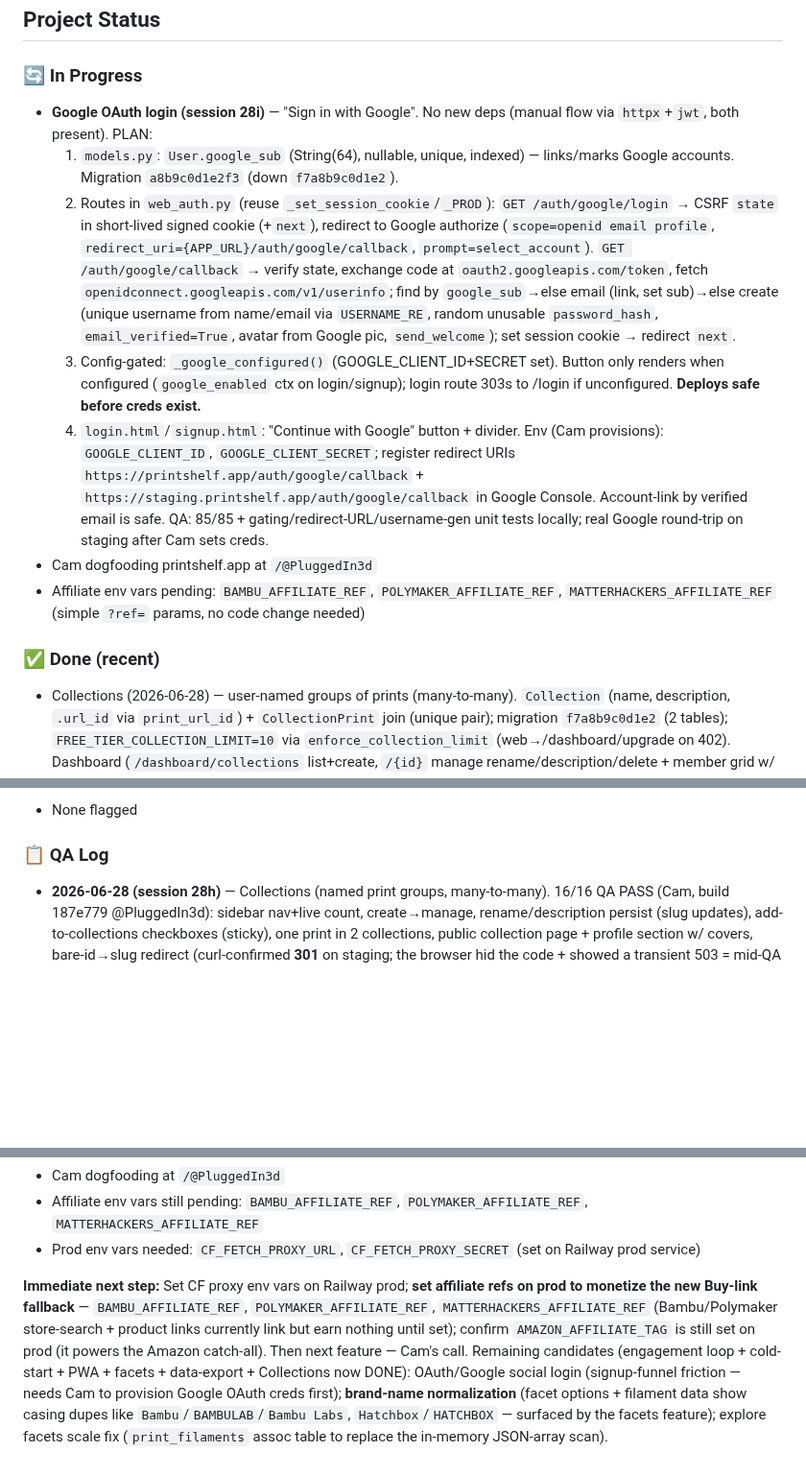
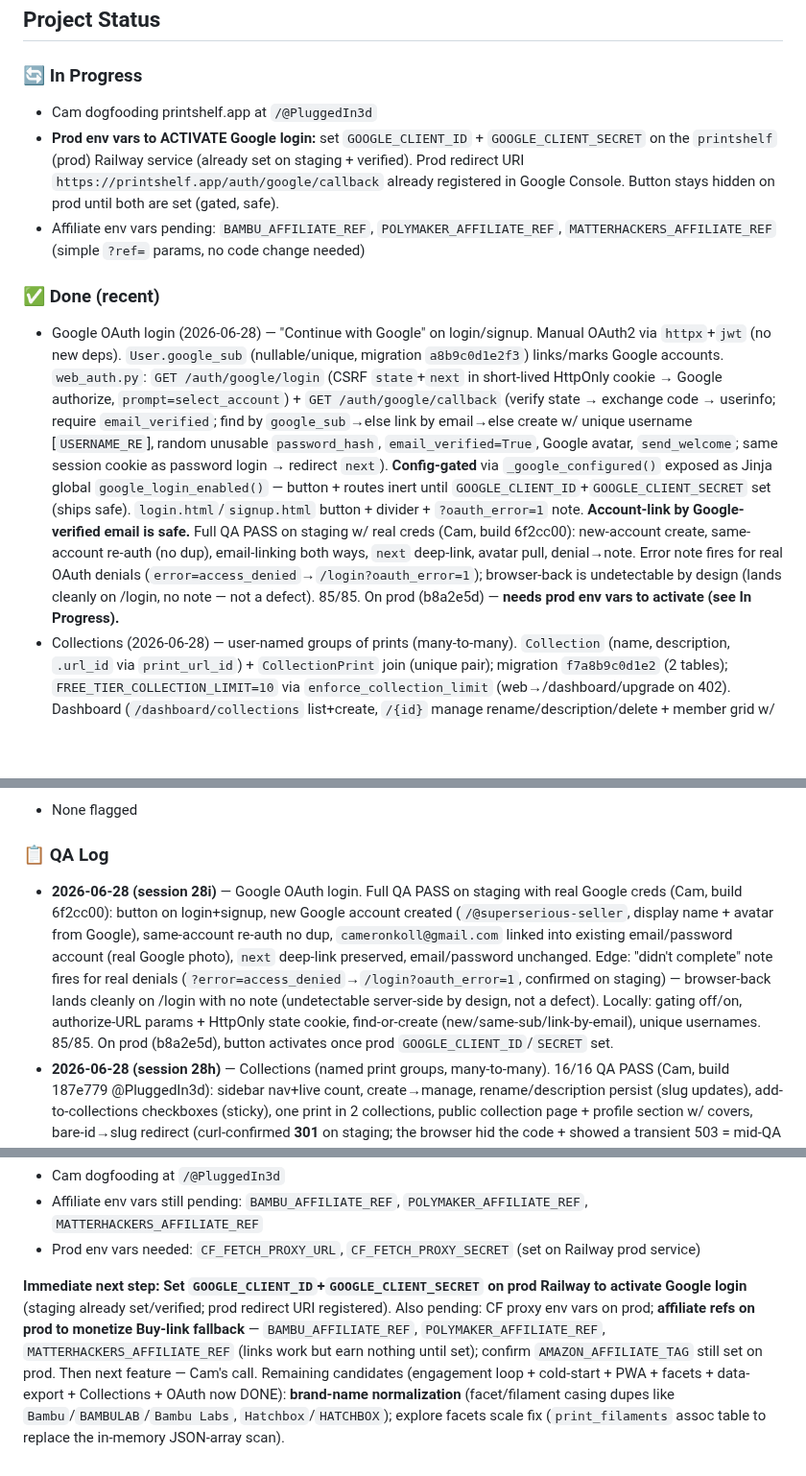
Before and after one commit to superseriousseller/printshelf, a Markdown page: CLAUDE.md, 3 parts joined by grey strips. Shown at 96% size. Drawn GitHub-style; blank space fills up the shorter version.

Commit message:
docs: log session 28i Google OAuth login (shipped to prod)
Co-Authored-By: Claude Opus 4.8 (1M context) <noreply@anthropic.com>

```diff
--- a/CLAUDE.md
+++ b/CLAUDE.md
@@ -5,16 +5,12 @@
 ## Project Status
 
 ### 🔄 In Progress
-- **Google OAuth login (session 28i)** — "Sign in with Google". No new deps (manual flow via `httpx`+`jwt`, both present). PLAN:
-  1. `models.py`: `User.google_sub` (String(64), nullable, unique, indexed) — links/marks Google accounts. Migration `a8b9c0d1e2f3` (down `f7a8b9c0d1e2`).
-  2. Routes in `web_auth.py` (reuse `_set_session_cookie`/`_PROD`): `GET /auth/google/login` → CSRF `state` in short-lived signed cookie (+`next`), redirect to Google authorize (`scope=openid email profile`, `redirect_uri={APP_URL}/auth/google/callback`, `prompt=select_account`). `GET /auth/google/callback` → verify state, exchange code at `oauth2.googleapis.com/token`, fetch `openidconnect.googleapis.com/v1/userinfo`; find by `google_sub`→else email (link, set sub)→else create (unique username from name/email via `USERNAME_RE`, random unusable `password_hash`, `email_verified=True`, avatar from Google pic, `send_welcome`); set session cookie → redirect `next`.
-  3. Config-gated: `_google_configured()` (GOOGLE_CLIENT_ID+SECRET set). Button only renders when configured (`google_enabled` ctx on login/signup); login route 303s to /login if unconfigured. **Deploys safe before creds exist.**
-  4. `login.html`/`signup.html`: "Continue with Google" button + divider.
-  Env (Cam provisions): `GOOGLE_CLIENT_ID`, `GOOGLE_CLIENT_SECRET`; register redirect URIs `https://printshelf.app/auth/google/callback` + `https://staging.printshelf.app/auth/google/callback` in Google Console. Account-link by verified email is safe. QA: 85/85 + gating/redirect-URL/username-gen unit tests locally; real Google round-trip on staging after Cam sets creds.
 - Cam dogfooding printshelf.app at `/@PluggedIn3d`
+- **Prod env vars to ACTIVATE Google login:** set `GOOGLE_CLIENT_ID` + `GOOGLE_CLIENT_SECRET` on the `printshelf` (prod) Railway service (already set on staging + verified). Prod redirect URI `https://printshelf.app/auth/google/callback` already registered in Google Console. Button stays hidden on prod until both are set (gated, safe).
 - Affiliate env vars pending: `BAMBU_AFFILIATE_REF`, `POLYMAKER_AFFILIATE_REF`, `MATTERHACKERS_AFFILIATE_REF` (simple `?ref=` params, no code change needed)
 
 ### ✅ Done (recent)
+- Google OAuth login (2026-06-28) — "Continue with Google" on login/signup. Manual OAuth2 via `httpx`+`jwt` (no new deps). `User.google_sub` (nullable/unique, migration `a8b9c0d1e2f3`) links/marks Google accounts. `web_auth.py`: `GET /auth/google/login` (CSRF `state`+`next` in short-lived HttpOnly cookie → Google authorize, `prompt=select_account`) + `GET /auth/google/callback` (verify state → exchange code → userinfo; require `email_verified`; find by `google_sub`→else link by email→else create w/ unique username [`USERNAME_RE`], random unusable `password_hash`, `email_verified=True`, Google avatar, `send_welcome`; same session cookie as password login → redirect `next`). **Config-gated** via `_google_configured()` exposed as Jinja global `google_login_enabled()` — button + routes inert until `GOOGLE_CLIENT_ID`+`GOOGLE_CLIENT_SECRET` set (ships safe). `login.html`/`signup.html` button + divider + `?oauth_error=1` note. **Account-link by Google-verified email is safe.** Full QA PASS on staging w/ real creds (Cam, build 6f2cc00): new-account create, same-account re-auth (no dup), email-linking both ways, `next` deep-link, avatar pull, denial→note. Error note fires for real OAuth denials (`error=access_denied`→`/login?oauth_error=1`); browser-back is undetectable by design (lands cleanly on /login, no note — not a defect). 85/85. On prod (b8a2e5d) — **needs prod env vars to activate (see In Progress).**
 - Collections (2026-06-28) — user-named groups of prints (many-to-many). `Collection` (name, description, `.url_id` via `print_url_id`) + `CollectionPrint` join (unique pair); migration `f7a8b9c0d1e2` (2 tables); `FREE_TIER_COLLECTION_LIMIT=10` via `enforce_collection_limit` (web→/dashboard/upgrade on 402). Dashboard (`/dashboard/collections` list+create, `/{id}` manage rename/description/delete + member grid w/ remove, `/{id}/remove`); sidebar nav + count. Add-from-print: owner checkboxes on print-detail → `POST /@{u}/prints/{id}/collections` syncs membership (session-cookie like `/rate`, ownership re-checked, foreign ids ignored). Public: `GET /@{u}/collections/{ref}` (bare-id/stale-slug→301; visitors see only public+non-queued prints, owner sees all) + Collections section on profile (cover+visible-count, non-empty only). Reuses `.print-card` grid. Additive (new tables only). 16/16 QA PASS (Cam, build 187e779; create/rename/delete, multi-collection membership, public page, bare-id **301 confirmed on staging**, remove≠delete-print, private-print hidden from visitors) + ownership/cap verified locally + 85/85. On prod (aa680da). Note: create form `name` is `required` (client) + server no-ops empty (a fast-automation empty-submit no-op'd — not a human-reachable bug).
 - Filament Buy-link store-search fallback (2026-06-27) — **bug:** Bambu filaments showed no "Buy" link. **Cause:** the link is gated on `filament.source_url`; filaments added manually/via extension (esp. Bambu) have none → no link on every device (NOT a mobile bug — no CSS hides `.chip-buy`). **Fix:** `affiliate.store_search_url(brand,material,color,finish)` maps brand→store search (verified live: Bambu/Polymaker/SUNLU/Anycubic `…/search?q=`, MatterHackers `…/store/c?q=`, FlashForge `…/search?q=`; **Amazon `/s?k=` catch-all** for brands w/ no dedicated store) → `apply_affiliate()` adds the ref. `affiliate.filament_buy_url(...)` = product URL if `source_url` else fallback. Wired into print-detail buy chip (profile.py), `/dashboard/filaments/{id}/buy` redirector (click tracked via `detect_store(target)`), filaments_list (show Buy when `source_url or brand`). Links work bare today, monetize once refs set; Amazon tag applies on prod (set since 2026-06-04), absent on staging (expected — same as Bambu-ref note). 5/5 + edge QA PASS (Cam, build 86d6ffd; Bambu→store search, unknown→Amazon, product URL wins, query formatting). 85/85. On prod (2e2478f).
 - User data export + Prints-badge fix (2026-06-27) — closes the trust/GDPR/portability gap (account-delete had no export). Owner-only (session-cookie via `_require_user`): `GET /dashboard/account/export.json` = full dump `{exportedAt, account, printers[], filaments[], prints[]}` (model `to_dict()`; prints embed their `PrintLink`s inline; account block excludes secrets — no api_key/password). `GET /dashboard/account/export.csv` = prints flattened for spreadsheets (resolved printer name + joined material labels, not IDs). Both stream as `attachment; filename=printshelf-export-{username}-{date}.{ext}`. `account_form.html` "Your data" section (id `your-data`) before Danger Zone; `delete_account.html` "export first" link. **Bug fix (surfaced during QA):** sidebar Prints badge counted `queued==False` (10) but the nav link opens the "All" tab (38) → badge now counts all prints (`_ctx`). Additive/read-only, no schema. 6/6 QA PASS (Cam, build 7ff91d7) + zero-prints edge verified locally (empty arrays / header-only CSV) + logged-out→login + 85/85. On prod (405c609).
@@ -54,6 +50,7 @@
 - None flagged
 
 ### 📋 QA Log
+- **2026-06-28 (session 28i)** — Google OAuth login. Full QA PASS on staging with real Google creds (Cam, build 6f2cc00): button on login+signup, new Google account created (`/@superserious-seller`, display name + avatar from Google), same-account re-auth no dup, `cameronkoll@gmail.com` linked into existing email/password account (real Google photo), `next` deep-link preserved, email/password unchanged. Edge: "didn't complete" note fires for real denials (`?error=access_denied`→`/login?oauth_error=1`, confirmed on staging) — browser-back lands cleanly on /login with no note (undetectable server-side by design, not a defect). Locally: gating off/on, authorize-URL params + HttpOnly state cookie, find-or-create (new/same-sub/link-by-email), unique usernames. 85/85. On prod (b8a2e5d), button activates once prod `GOOGLE_CLIENT_ID`/`SECRET` set.
 - **2026-06-28 (session 28h)** — Collections (named print groups, many-to-many). 16/16 QA PASS (Cam, build 187e779 @PluggedIn3d): sidebar nav+live count, create→manage, rename/description persist (slug updates), add-to-collections checkboxes (sticky), one print in 2 collections, public collection page + profile section w/ covers, bare-id→slug redirect (curl-confirmed **301** on staging; the browser hid the code + showed a transient 503 = mid-QA deploy restart, since healthy), remove≠delete-print, uncheck removes, delete via confirm modal leaves prints intact, private-print hidden from logged-out visitors. Cap (10) not testable on Cam's Pro account → verified locally (11th→/dashboard/upgrade) + ownership (other user can't view/delete). Minor: fast-automation empty-name submit no-op'd — not human-reachable (`required` + server no-op). 85/85. On prod (aa680da). Cam left staging test data (collections id 1/3, a private Auryn print, filament id 318) to clean up.
 - **2026-06-27 (session 28g)** — Filament Buy-link store-search fallback. 5/5 + edge QA PASS (Cam, build 86d6ffd @PluggedIn3d): every filament row now has a Buy link; Bambu filament w/o URL → `us.store.bambulab.com/search?q=PLA+Matte+Black`; public-print chip shows "Buy →"; unknown brand (QA Test Brand) → `amazon.com/s?k=QA+Test+Brand+PETG+Red`; filament w/ saved product URL → exact product page (unchanged); query formatting "PLA Matte Black" correct. **Amazon tag note:** staging links lacked `?tag=` because `AMAZON_AFFILIATE_TAG` isn't set on staging (proven env-wide — the existing Hatchbox *product* link also lacked it); code applies the tag when the var is set (verified locally) and prod has had it since 2026-06-04. Prod confirmed: banana-sword print renders chip-buy for its Bambu filaments. 85/85. On prod (2e2478f).
 - **2026-06-27 (session 28f)** — User data export (JSON + CSV) + Prints-badge fix. 6/6 functional QA PASS (Cam, build 7ff91d7 @PluggedIn3d): "Your data" section renders, JSON export has account/printers/filaments/prints with full fields + **no secrets** (verified no api_key/password), CSV is one-row-per-print with human-readable printer/filament names (no IDs), delete page shows "export first" link, logged-out → login redirect (no anonymous data leak). Zero-prints edge verified by me locally (empty arrays / header-only CSV). Cam's QA surfaced a real pre-existing bug — sidebar Prints badge showed 10 (printed-only) next to a 38-row "All" list → fixed to count all prints; Cam confirmed badge now reads 38 on staging. 85/85. On prod (405c609).
@@ -191,4 +189,4 @@ PASS CRITERIA: All boxes checked, no unexpected behavior.
 - Affiliate env vars still pending: `BAMBU_AFFILIATE_REF`, `POLYMAKER_AFFILIATE_REF`, `MATTERHACKERS_AFFILIATE_REF`
 - Prod env vars needed: `CF_FETCH_PROXY_URL`, `CF_FETCH_PROXY_SECRET` (set on Railway prod service)
 
-**Immediate next step:** Set CF proxy env vars on Railway prod; **set affiliate refs on prod to monetize the new Buy-link fallback** — `BAMBU_AFFILIATE_REF`, `POLYMAKER_AFFILIATE_REF`, `MATTERHACKERS_AFFILIATE_REF` (Bambu/Polymaker store-search + product links currently link but earn nothing until set); confirm `AMAZON_AFFILIATE_TAG` is still set on prod (it powers the Amazon catch-all). Then next feature — Cam's call. Remaining candidates (engagement loop + cold-start + PWA + facets + data-export + Collections now DONE): OAuth/Google social login (signup-funnel friction — needs Cam to provision Google OAuth creds first); **brand-name normalization** (facet options + filament data show casing dupes like `Bambu`/`BAMBULAB`/`Bambu Labs`, `Hatchbox`/`HATCHBOX` — surfaced by the facets feature); explore facets scale fix (`print_filaments` assoc table to replace the in-memory JSON-array scan).
+**Immediate next step:** **Set `GOOGLE_CLIENT_ID`+`GOOGLE_CLIENT_SECRET` on prod Railway to activate Google login** (staging already set/verified; prod redirect URI registered). Also pending: CF proxy env vars on prod; **affiliate refs on prod to monetize Buy-link fallback** — `BAMBU_AFFILIATE_REF`, `POLYMAKER_AFFILIATE_REF`, `MATTERHACKERS_AFFILIATE_REF` (links work but earn nothing until set); confirm `AMAZON_AFFILIATE_TAG` still set on prod. Then next feature — Cam's call. Remaining candidates (engagement loop + cold-start + PWA + facets + data-export + Collections + OAuth now DONE): **brand-name normalization** (facet/filament casing dupes like `Bambu`/`BAMBULAB`/`Bambu Labs`, `Hatchbox`/`HATCHBOX`); explore facets scale fix (`print_filaments` assoc table to replace the in-memory JSON-array scan).
```
Also changed, not shown: other parts of CLAUDE.md (+1 -0 lines).
